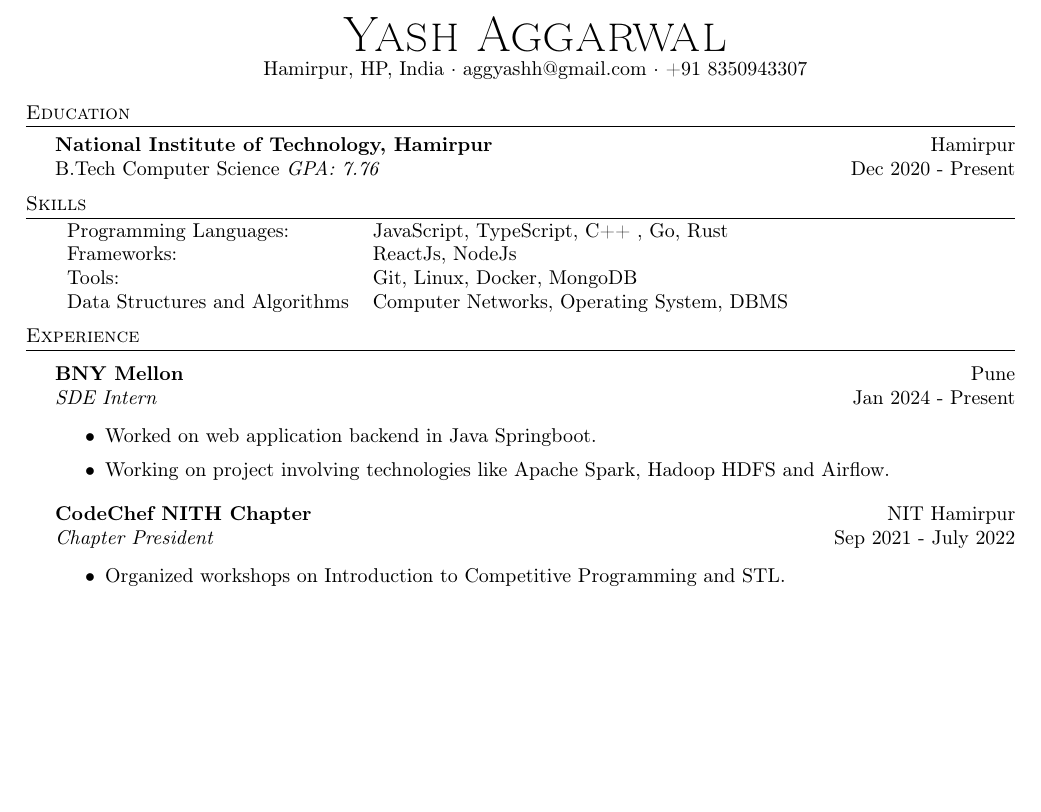
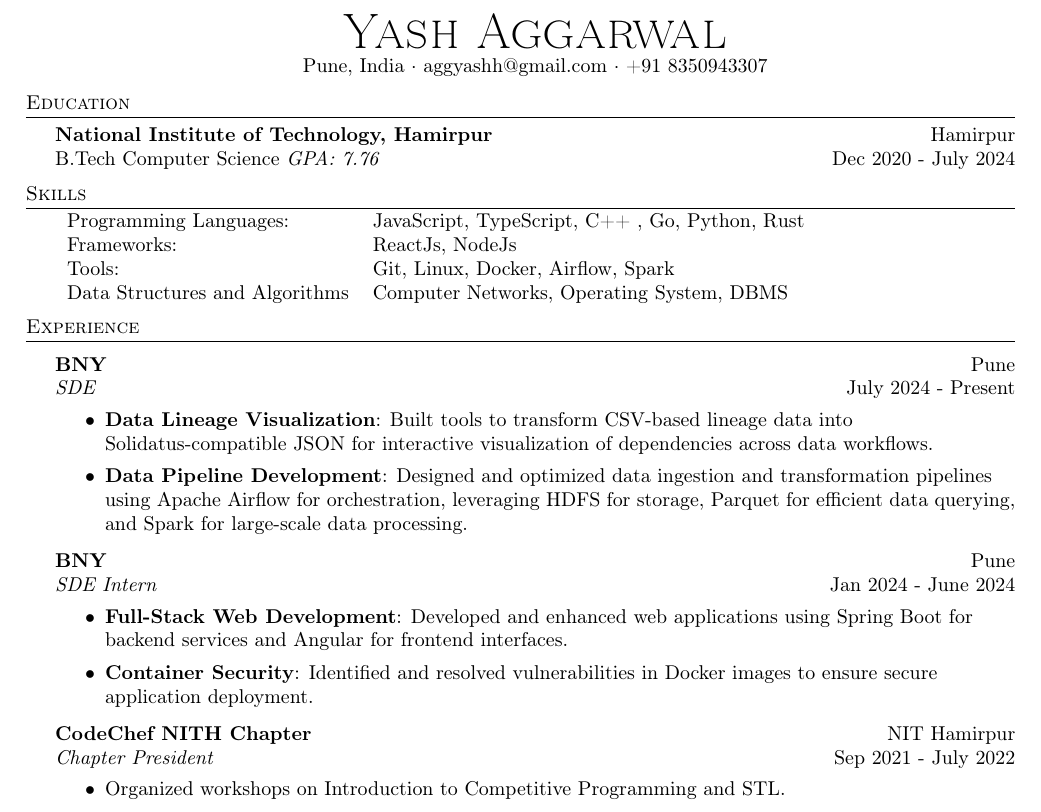
Before and after one commit to agg-yash/resume, a LaTeX CV (resume.tex): part of the page, cut so that both start at the same text, the shorter picture padded with empty space. Compiled offline with pdfLaTeX.

Commit message:
update resume

```diff
--- a/resume.tex
+++ b/resume.tex
@@ -75,20 +75,20 @@
 \vspace*{-10pt}
 \begin{center}
 	{\Huge \scshape {Yash Aggarwal}}\\
-	Hamirpur, HP, India $\cdot$ aggyashh@gmail.com $\cdot$ +91 8350943307\\
+	Pune, India $\cdot$ aggyashh@gmail.com $\cdot$ +91 8350943307\\
 \end{center}
 
 %==== Education ====%
 \header{Education}
 \textbf{National Institute of Technology, Hamirpur}\hfill Hamirpur\\
-B.Tech Computer Science \textit{GPA: 7.76} \hfill Dec 2020 - Present\\
+B.Tech Computer Science \textit{GPA: 7.76} \hfill Dec 2020 - July 2024\\
 \vspace{2mm}
 
 \header{Skills}
 \begin{tabular}{ l l }
-	Programming Languages:          & JavaScript, TypeScript, C++ , Go, Rust        \\
+	Programming Languages:          & JavaScript, TypeScript, C++ , Go, Python, Rust        \\
 	Frameworks:                     &  ReactJs, NodeJs          \\
-	Tools:                          & Git, Linux, Docker, MongoDB  \\
+	Tools:                          & Git, Linux, Docker, Airflow, Spark  \\
 	Data Structures and Algorithms  & Computer Networks, Operating System, DBMS                                           \\
 \end{tabular}
 \vspace{2mm}
@@ -97,12 +97,20 @@
 \header{Experience}
 \vspace{1mm}
 
-\textbf{BNY Mellon} \hfill Pune\\
-\textit{SDE Intern} \hfill Jan 2024 - Present\\
+\textbf{BNY} \hfill Pune\\
+\textit{SDE} \hfill July 2024 - Present\\
 \vspace{-1mm}
 \begin{itemize} \itemsep 1pt
-\item Worked on web application backend in Java Springboot.
-\item Working on project involving technologies like Apache Spark, Hadoop HDFS and Airflow.
+\item \textbf{Data Lineage Visualization}: Built tools to transform CSV-based lineage data into Solidatus-compatible JSON for interactive visualization of dependencies across data workflows.
+\item \textbf{Data Pipeline Development}: Designed and optimized data ingestion and transformation pipelines using Apache Airflow for orchestration, leveraging HDFS for storage, Parquet for efficient data querying, and Spark for large-scale data processing.
+\end{itemize}
+
+\textbf{BNY} \hfill Pune\\
+\textit{SDE Intern} \hfill Jan 2024 - June 2024\\
+\vspace{-1mm}
+\begin{itemize} \itemsep 1pt
+\item \textbf{Full-Stack Web Development}: Developed and enhanced web applications using Spring Boot for backend services and Angular for frontend interfaces.
+\item \textbf{Container Security}: Identified and resolved vulnerabilities in Docker images to ensure secure application deployment.
 \end{itemize}
 
 
```
Also changed, not shown: 1 other file.
